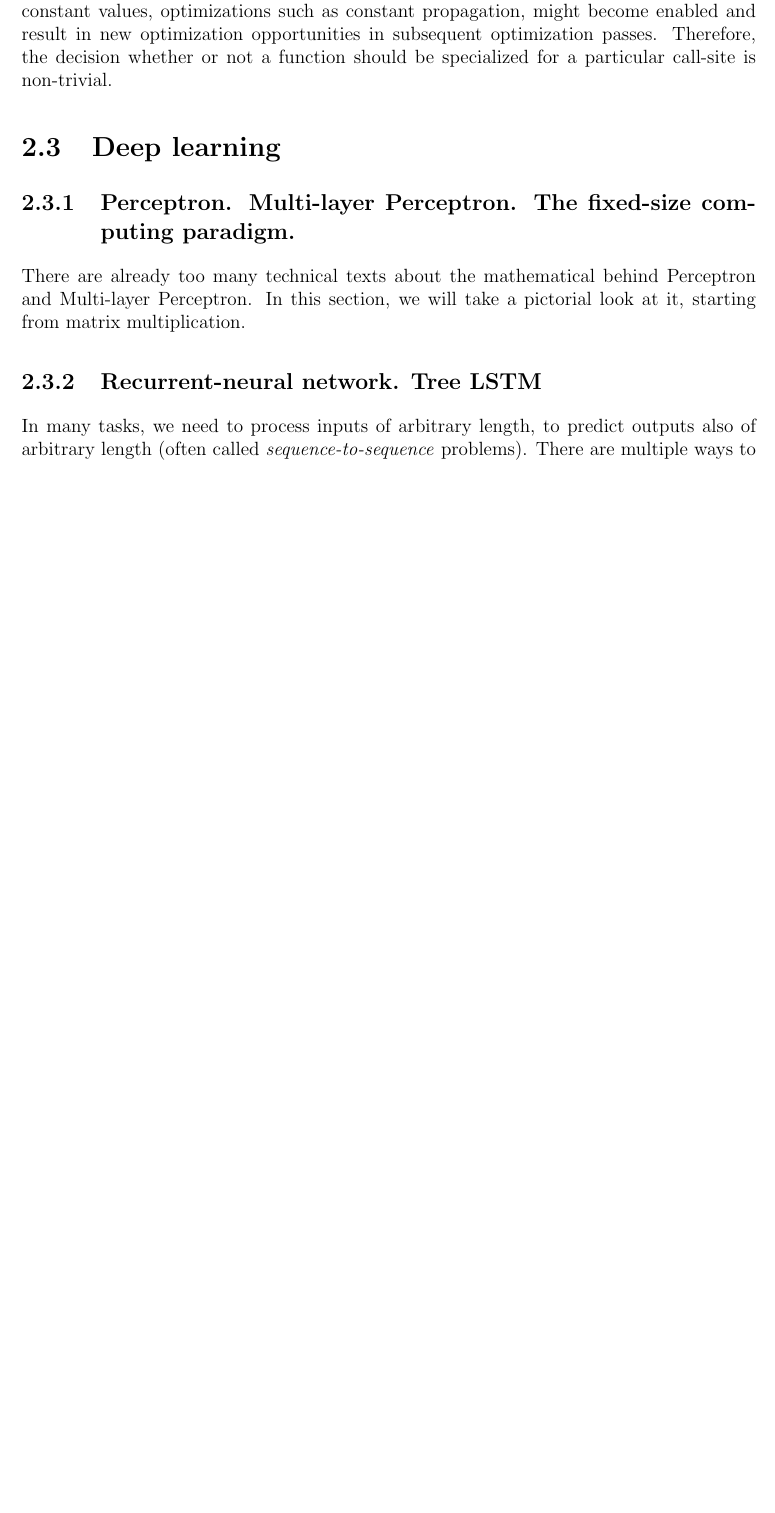
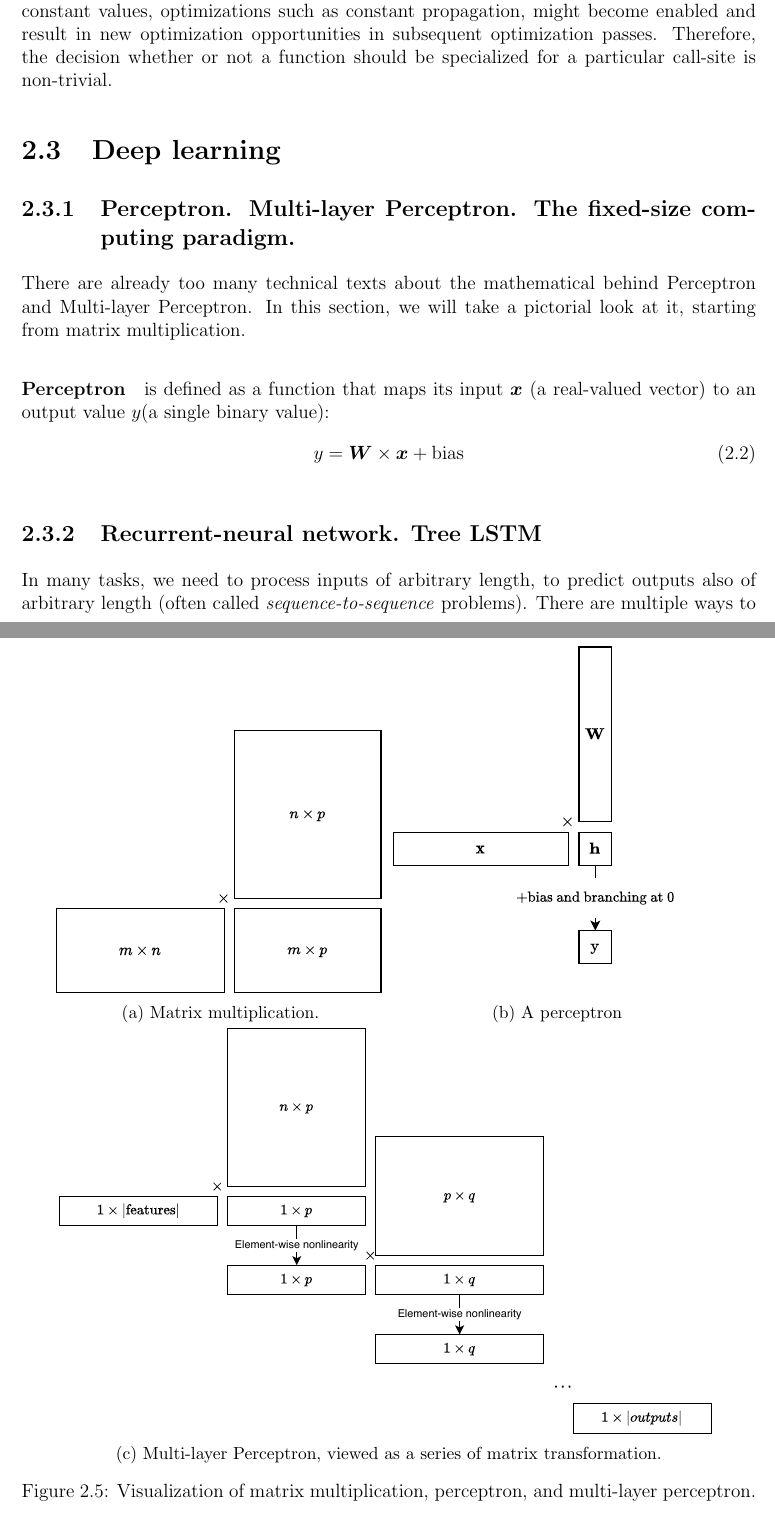
Before and after one commit to nhamlv-55/Nham-s-Master-Thesis, a LaTeX thesis (0.0.tex, which reads 2-3-Deep-learning.tex): part of page 26 of 66 before the commit and two parts of pages 26 and 28 of 67 after it, the two joined at a grey line, cut so that both start at the same text, the shorter picture padded with empty space. Compiled offline with pdfLaTeX.

Commit message:
add figures

```diff
--- a/2-3-Deep-learning.tex
+++ b/2-3-Deep-learning.tex
@@ -2,6 +2,34 @@
 \subsection{Perceptron. Multi-layer Perceptron. The fixed-size computing paradigm.}
 There are already too many technical texts about the mathematical behind Perceptron and Multi-layer Perceptron. In this section, we will take a pictorial look at it, starting from matrix multiplication.
 
+\paragraph{Perceptron} is defined as a function that maps its input $\vect{x}$
+(a real-valued vector) to an output value $y$(a single binary value):
+\begin{align}
+  y = \vect{W} \times \vect{x} + \text{bias}
+\end{align}
+
+\begin{figure*}[t]
+  \centering
+  \begin{subfigure}[t]{0.45\textwidth}
+    \includegraphics[width=0.99\textwidth]{figures/matmul.pdf}
+    \caption{Matrix multiplication.}
+    \label{fig:matmul}
+	\end{subfigure}
+	\begin{subfigure}[t]{0.45\textwidth}
+    \includegraphics[width=0.99\textwidth]{figures/perceptron.pdf}
+    \caption{A perceptron}
+    \label{fig:perceptron}
+	\end{subfigure}
+	\begin{subfigure}[b]{0.9\textwidth}
+    \includegraphics[width=0.99\textwidth]{figures/deep_matmul.pdf}
+    \caption{Multi-layer Perceptron, viewed as a series of matrix transformation.}
+    \label{fig:deep_matmul}
+	\end{subfigure}
+
+
+  \caption{Visualization of matrix multiplication, perceptron, and multi-layer perceptron.}
+  % \label{fig:vis_ind_gen}
+\end{figure*}
 \subsection{Recurrent-neural network. Tree LSTM}
 In many tasks, we need to process inputs of arbitrary length, to predict outputs also of arbitrary length (often called \emph{sequence-to-sequence} problems). There are multiple ways to make sequential inputs to work in the fixed-size paradigm, such as \emph{padding} (add dummy values to the inputs to make sure they are all of the same length), \emph{same length batching} (sort inputs by size and process inputs of the same size together), among others. However, those approaches doesn't help with handling sequential outputs. A better approach is \emph{recurrent neural networks} (RNNs). An RNN defines a function
 \begin{align}
```
Also changed, not shown: figures/deep_matmul.pdf (added), figures/perceptron.pdf (added), 2-3-Deep-learning.tex (2 more changed lines).
